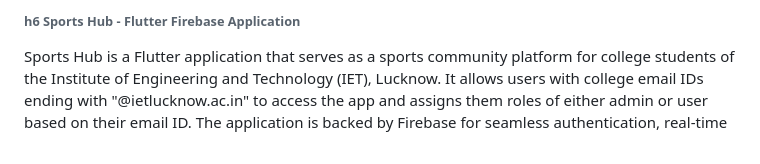
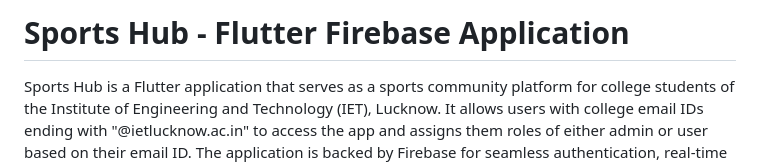
Before and after one commit to RunTerror/College-Sports, a Markdown page: README.md, the part around the change. Drawn GitHub-style.

```diff
--- a/README.md
+++ b/README.md
@@ -1,4 +1,4 @@
-<h6>h6 Sports Hub - Flutter Firebase Application</h6>
+<h1> Sports Hub - Flutter Firebase Application</h1>
 
 Sports Hub is a Flutter application that serves as a sports community platform for college students of the Institute of Engineering and Technology (IET), Lucknow. It allows users with college email IDs ending with "@ietlucknow.ac.in" to access the app and assigns them roles of either admin or user based on their email ID. The application is backed by Firebase for seamless authentication, real-time database management, and cloud storage.
 
```
